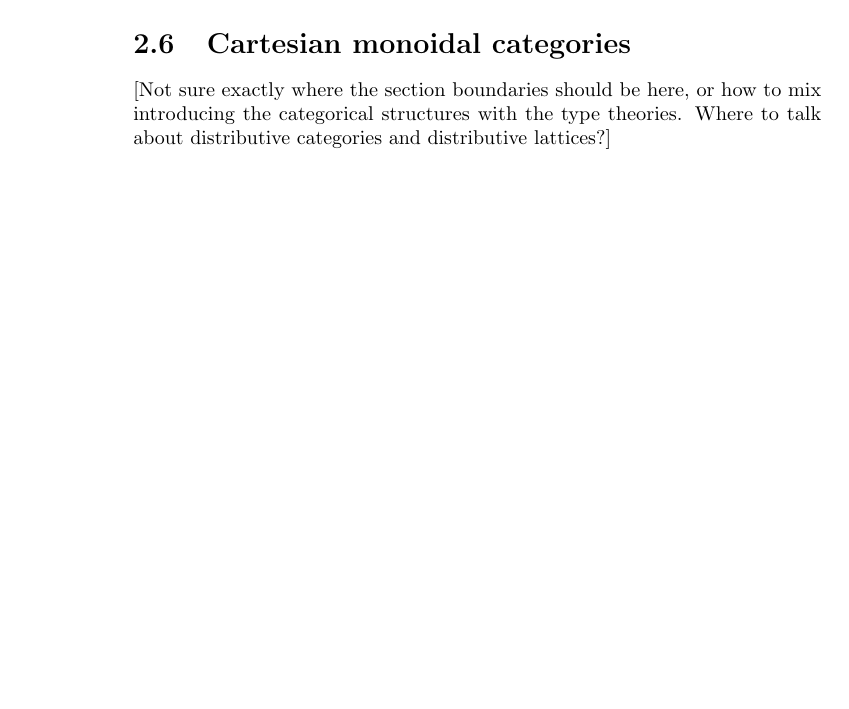
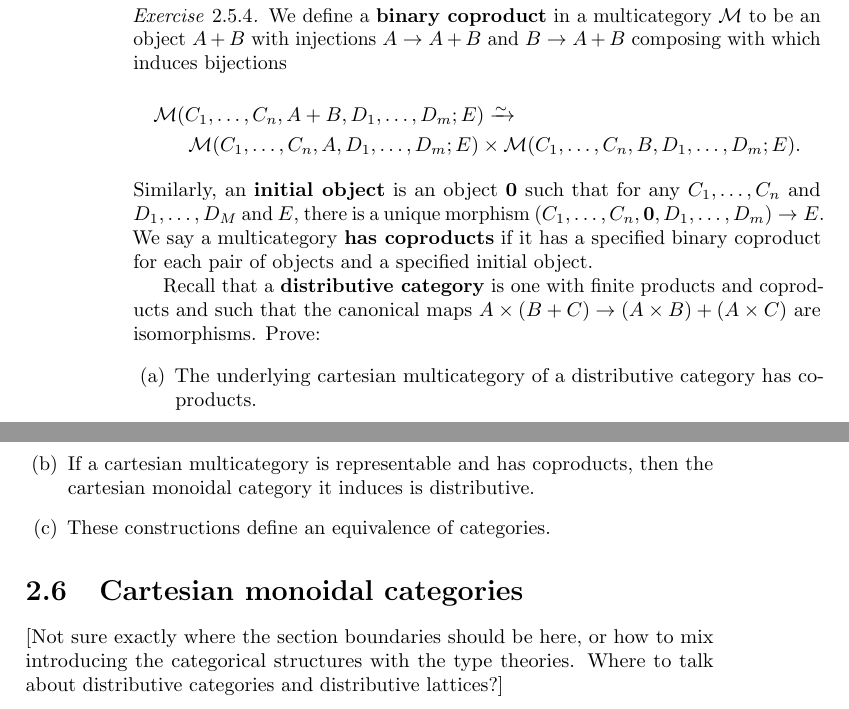
Before and after one commit to mikeshulman/catlog, a LaTeX thesis (catlog.tex): part of page 74 of 105 before the commit and two parts of pages 74 and 75 of 105 after it, the two joined at a grey line, cut at the place of the change, the shorter picture padded with empty space. Compiled offline with pdfLaTeX.

Commit message:
distributive categories

```diff
--- a/catlog.tex
+++ b/catlog.tex
@@ -2803,3 +2805,19 @@ See \cref{ex:relevance-moncat}.
+\begin{ex}\label{ex:distribcat}
+  We define a \textbf{binary coproduct} in a multicategory \cM to be an object $A+B$ with injections $A\to A+B$ and $B\to A+B$ composing with which induces bijections
+  \begin{multline*}
+    \cM(C_1,\dots,C_n,A+B,D_1,\dots,D_m;E) \toiso\\
+    \cM(C_1,\dots,C_n,A,D_1,\dots,D_m;E) \times \cM(C_1,\dots,C_n,B,D_1,\dots,D_m;E).
+  \end{multline*}
+  Similarly, an \textbf{initial object} is an object $\zero$ such that for any $C_1,\dots,C_n$ and $D_1,\dots, D_M$ and $E$, there is a unique morphism $(C_1,\dots,C_n,\zero,D_1,\dots,D_m)\to E$.
+  We say a multicategory \textbf{has coproducts} if it has a specified binary coproduct for each pair of objects and a specified initial object.
+
+  Recall that a \textbf{distributive category} is one with finite products and coproducts and such that the canonical maps $A\times(B+C) \to (A\times B)+(A\times C)$ are isomorphisms.
+  Prove:
+  \begin{enumerate}
+  \item The underlying cartesian multicategory of a distributive category has coproducts.
+  \item If a cartesian multicategory is representable and has coproducts, then the cartesian monoidal category it induces is distributive.
+  \item These constructions define an equivalence of categories.
+  \end{enumerate}
 \end{ex}
 
 
```
Also changed, not shown: catlog.tex (4 more changed lines).
